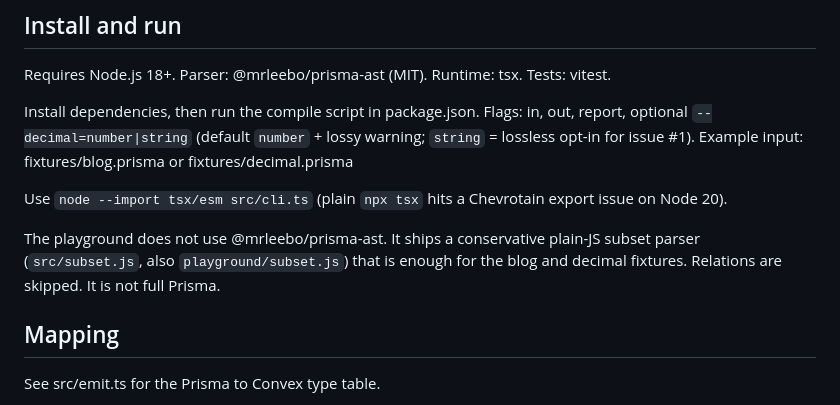
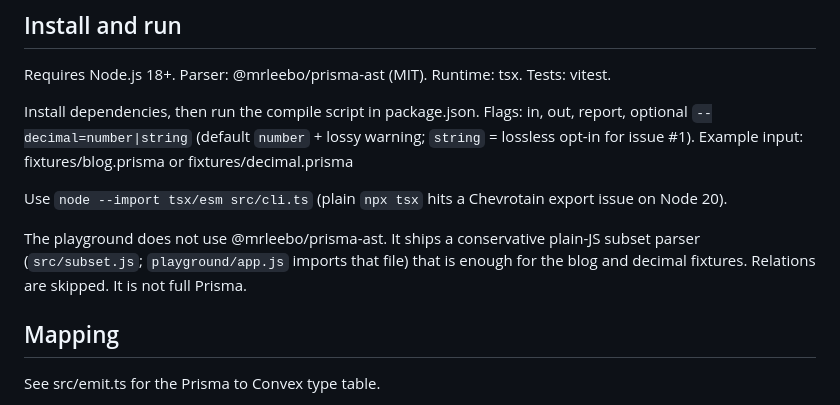
Before and after one commit to phuc-assistant/prisma-convex-schema, a Markdown page: README.md, the part around the change. Rendered like a GitHub page.

Commit message:
Fix README: playground uses src/subset.js, not a duplicate copy

```diff
--- a/README.md
+++ b/README.md
@@ -17,7 +17,7 @@ Example input: fixtures/blog.prisma or fixtures/decimal.prisma
 
 Use `node --import tsx/esm src/cli.ts` (plain `npx tsx` hits a Chevrotain export issue on Node 20).
 
-The playground does not use @mrleebo/prisma-ast. It ships a conservative plain-JS subset parser (`src/subset.js`, also `playground/subset.js`) that is enough for the blog and decimal fixtures. Relations are skipped. It is not full Prisma.
+The playground does not use @mrleebo/prisma-ast. It ships a conservative plain-JS subset parser (`src/subset.js`; `playground/app.js` imports that file) that is enough for the blog and decimal fixtures. Relations are skipped. It is not full Prisma.
 
 ## Mapping
 
```
